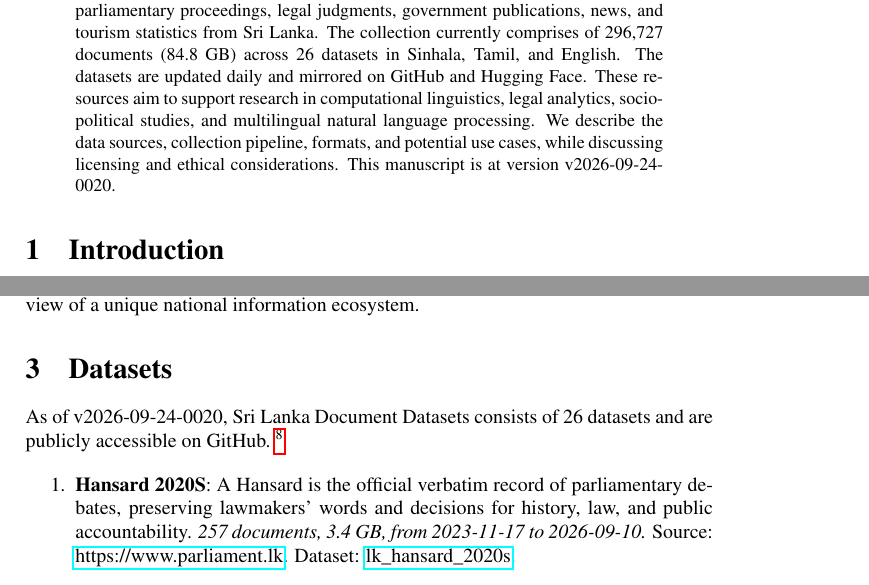
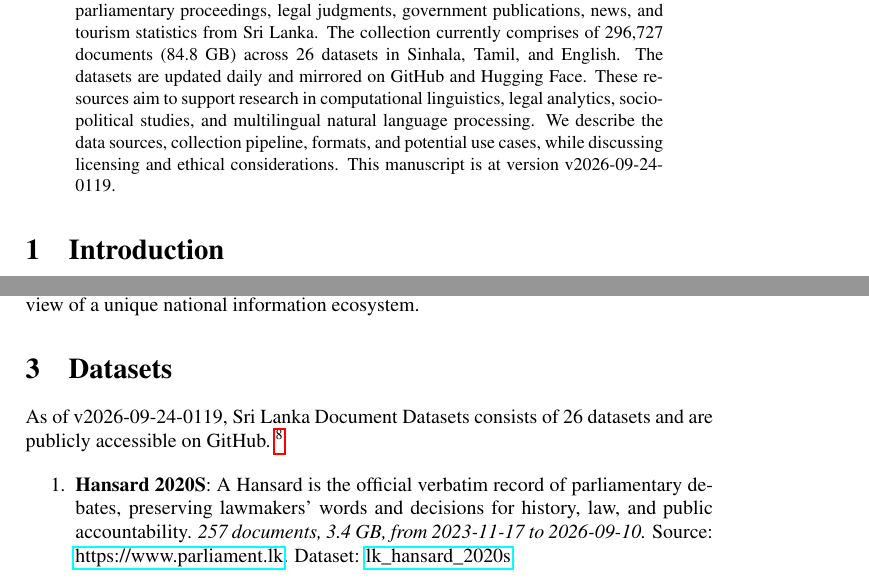
Before and after one commit to nuuuwan/lk_datasets, a LaTeX paper (latex/lk_datasets.tex): two parts of pages 1 and 2 of 7, joined at a grey line, cut so that both start at the same text. Compiled offline with pdfLaTeX; a LaTeX package or settings file that is missing is left out.

Commit message:
🤖 [build.yml] 2026-09-23-1949

```diff
--- a/latex/lk_datasets.tex
+++ b/latex/lk_datasets.tex
@@ -16,7 +16,7 @@
 \normalsize%
 \maketitle%
 \begin{abstract}%
-We present a collection of open, machine-readable document datasets covering parliamentary proceedings, legal judgments, government publications, news, and tourism statistics from Sri Lanka. The collection currently comprises of  296,727  documents (84.8 GB) across 26  datasets in Sinhala, Tamil, and English. The datasets are updated daily and mirrored on GitHub and Hugging Face. These resources aim to support research in computational linguistics, legal analytics, socio-political studies, and multilingual natural language processing. We describe the data sources, collection pipeline, formats, and potential use cases, while discussing licensing and ethical considerations. This manuscript is at version v2026-09-24-0020.%
+We present a collection of open, machine-readable document datasets covering parliamentary proceedings, legal judgments, government publications, news, and tourism statistics from Sri Lanka. The collection currently comprises of  296,727  documents (84.8 GB) across 26  datasets in Sinhala, Tamil, and English. The datasets are updated daily and mirrored on GitHub and Hugging Face. These resources aim to support research in computational linguistics, legal analytics, socio-political studies, and multilingual natural language processing. We describe the data sources, collection pipeline, formats, and potential use cases, while discussing licensing and ethical considerations. This manuscript is at version v2026-09-24-0119.%
 
 %
 \end{abstract}%
@@ -86,7 +86,7 @@ The Sri Lanka Document Datasets aim to fill this gap by aggregating diverse sour
 %
 \section{Datasets}%
 \label{sec:Datasets}%
-As of v2026-09-24-0020, Sri Lanka Document Datasets
+As of v2026-09-24-0119, Sri Lanka Document Datasets
   consists of 26 datasets
  and are publicly accessible on GitHub.%
 ~%
```
Also changed, not shown: README.md, latex/lk_datasets.pdf.
